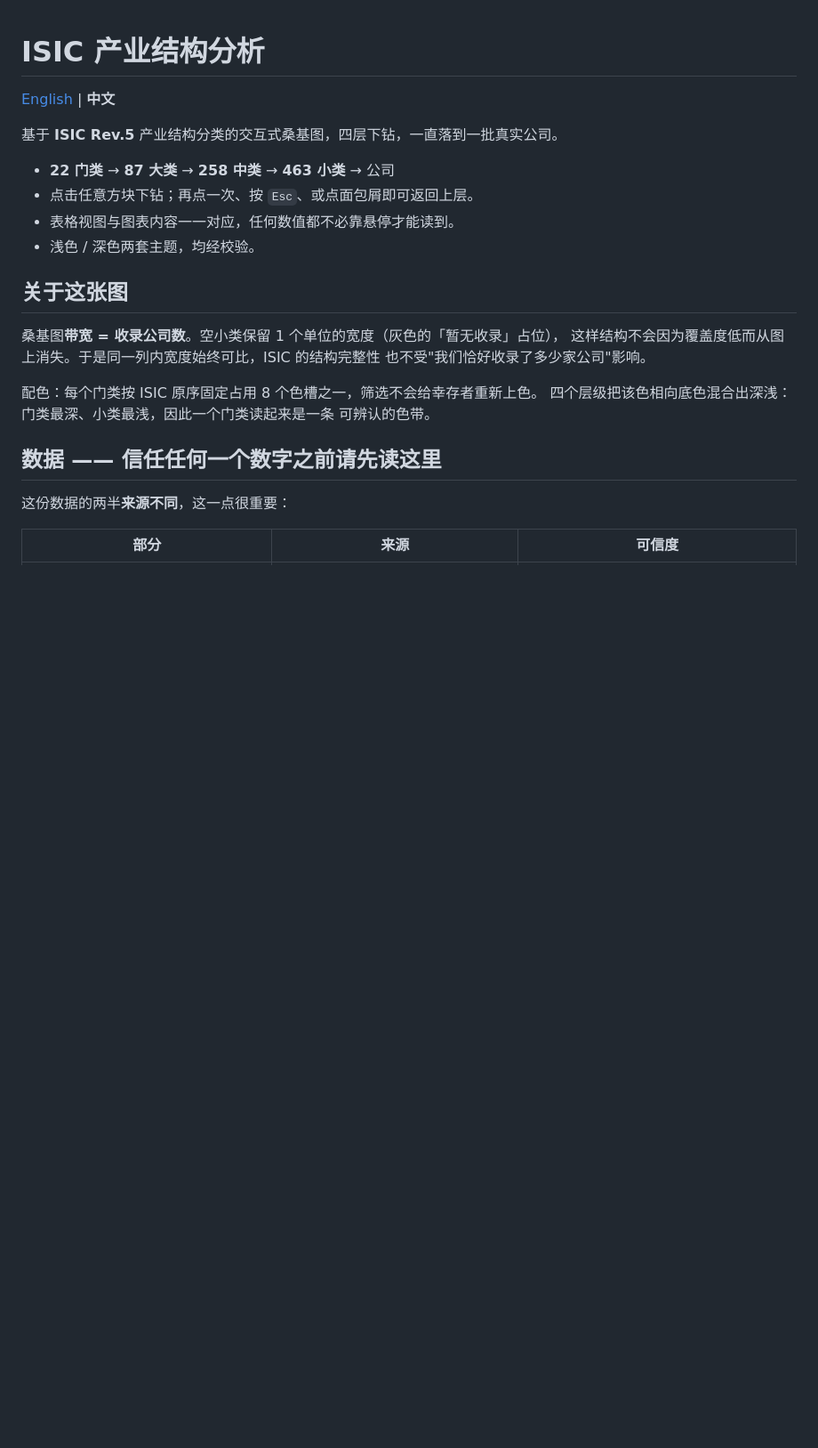
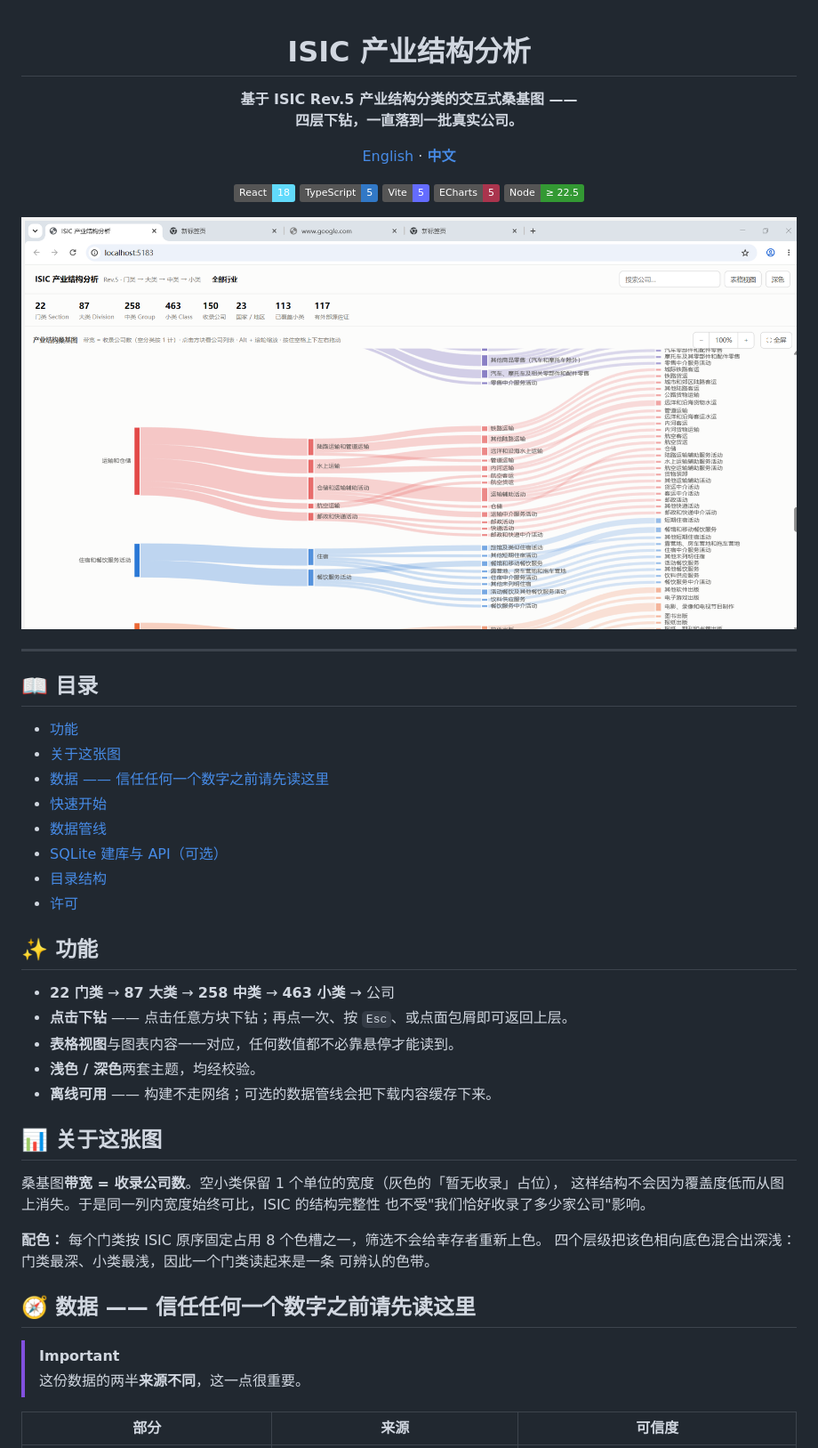
Before and after one commit to nuoyax/isic-analysis, a Markdown page: README.zh-CN.md, the part around one of its changes. Shown at 89% size. Drawn GitHub-style; pictures changed too: docs/screenshot.png (added); badges without logos; blank space fills up the shorter version.

```diff
--- a/README.zh-CN.md
+++ b/README.zh-CN.md
@@ -1,27 +3,54 @@
 # ISIC 产业结构分析
 
-[English](./README.md) | **中文**
+**基于 ISIC Rev.5 产业结构分类的交互式桑基图 ——<br>四层下钻，一直落到一批真实公司。**
 
-基于 **ISIC Rev.5** 产业结构分类的交互式桑基图，四层下钻，一直落到一批真实公司。
+[English](./README.md) · [**中文**](./README.zh-CN.md)
+
+[![React](https://img.shields.io/badge/React-18-61DAFB?logo=react&logoColor=white)](https://react.dev)
+[![TypeScript](https://img.shields.io/badge/TypeScript-5-3178C6?logo=typescript&logoColor=white)](https://www.typescriptlang.org)
+[![Vite](https://img.shields.io/badge/Vite-5-646CFF?logo=vite&logoColor=white)](https://vitejs.dev)
+[![ECharts](https://img.shields.io/badge/ECharts-5-AA344D?logo=apacheecharts&logoColor=white)](https://echarts.apache.org)
+[![Node](https://img.shields.io/badge/Node-%E2%89%A5%2022.5-339933?logo=nodedotjs&logoColor=white)](https://nodejs.org)
+
+<img src="./docs/screenshot.png" alt="ISIC 产业结构分析 —— 桑基图视图" width="100%">
+
+</div>
+
+---
+
+## 📖 目录
+
+- [功能](#-功能)
+- [关于这张图](#-关于这张图)
+- [数据 —— 信任任何一个数字之前请先读这里](#-数据--信任任何一个数字之前请先读这里)
+- [快速开始](#-快速开始)
+- [数据管线](#-数据管线)
+- [SQLite 建库与 API（可选）](#-sqlite-建库与-api可选)
+- [目录结构](#-目录结构)
+- [许可](#-许可)
+
+## ✨ 功能
 
 - **22 门类** → **87 大类** → **258 中类** → **463 小类** → 公司
-- 点击任意方块下钻；再点一次、按 `Esc`、或点面包屑即可返回上层。
-- 表格视图与图表内容一一对应，任何数值都不必靠悬停才能读到。
-- 浅色 / 深色两套主题，均经校验。
+- **点击下钻** —— 点击任意方块下钻；再点一次、按 `Esc`、或点面包屑即可返回上层。
+- **表格视图**与图表内容一一对应，任何数值都不必靠悬停才能读到。
+- **浅色 / 深色**两套主题，均经校验。
+- **离线可用** —— 构建不走网络；可选的数据管线会把下载内容缓存下来。
 
-## 关于这张图
+## 📊 关于这张图
 
 桑基图**带宽 = 收录公司数**。空小类保留 1 个单位的宽度（灰色的「暂无收录」占位），
 这样结构不会因为覆盖度低而从图上消失。于是同一列内宽度始终可比，ISIC 的结构完整性
 也不受"我们恰好收录了多少家公司"影响。
 
-配色：每个门类按 ISIC 原序固定占用 8 个色槽之一，筛选不会给幸存者重新上色。
+**配色：** 每个门类按 ISIC 原序固定占用 8 个色槽之一，筛选不会给幸存者重新上色。
 四个层级把该色相向底色混合出深浅：门类最深、小类最浅，因此一个门类读起来是一条
 可辨认的色带。
 
-## 数据 —— 信任任何一个数字之前请先读这里
+## 🧭 数据 —— 信任任何一个数字之前请先读这里
 
-这份数据的两半**来源不同**，这一点很重要：
+> [!IMPORTANT]
+> 这份数据的两半**来源不同**，这一点很重要。
 
 | 部分 | 来源 | 可信度 |
 |---|---|---|
```
Also changed, not shown: other parts of README.zh-CN.md (+7 -5 lines), README.md (+87 -61 lines).
